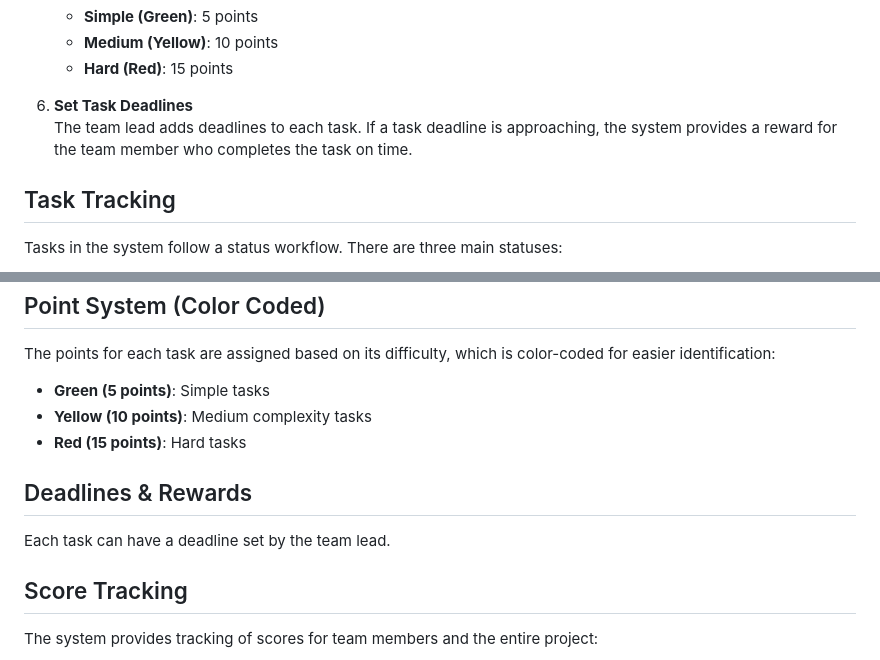
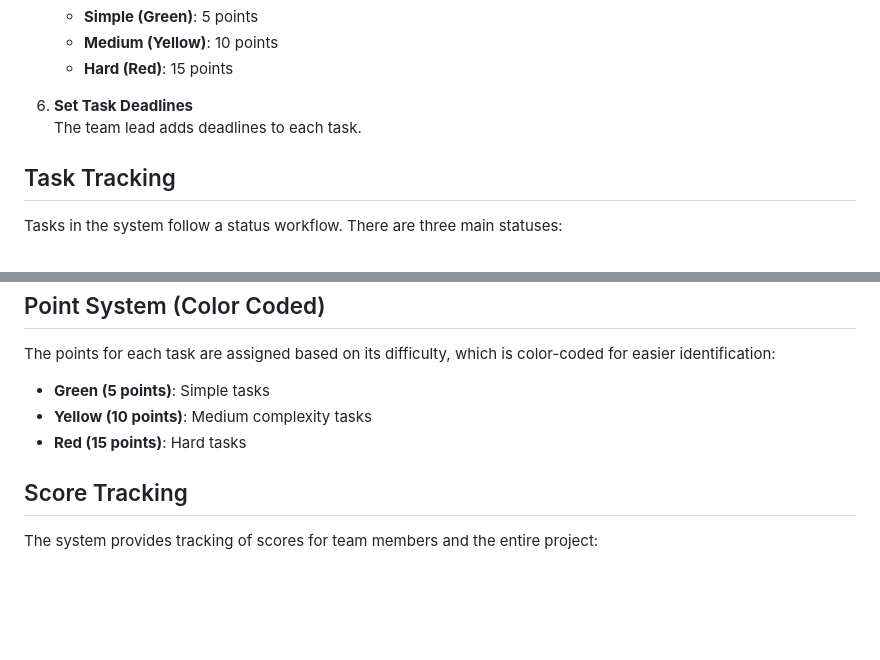
Before and after one commit to Liam-Henry-BBD/GrabIt, a Markdown page: README.md, 2 parts joined by grey strips. Drawn GitHub-style; blank space fills up the shorter version.

```diff
--- a/README.md
+++ b/README.md
@@ -31,7 +31,7 @@ The GrabIt system is a project management tool designed for teams to manage task
    - **Hard (Red)**: 15 points
 
 6. **Set Task Deadlines**
-   The team lead adds deadlines to each task. If a task deadline is approaching, the system provides a reward for the team member who completes the task on time.
+   The team lead adds deadlines to each task.
 
 ## Task Tracking
 
@@ -50,10 +50,6 @@ The points for each task are assigned based on its difficulty, which is color-co
 - **Yellow (10 points)**: Medium complexity tasks
 - **Red (15 points)**: Hard tasks
 
-## Deadlines & Rewards
-
-Each task can have a deadline set by the team lead.
-
 ## Score Tracking
 
 The system provides tracking of scores for team members and the entire project:
```
Also changed, not shown: other parts of README.md (+7 -12 lines).
